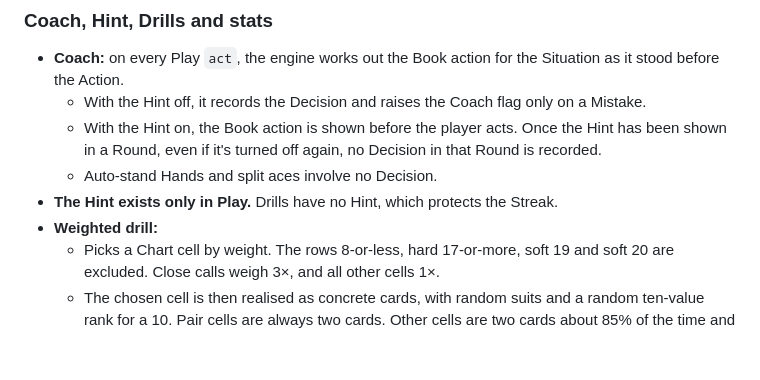
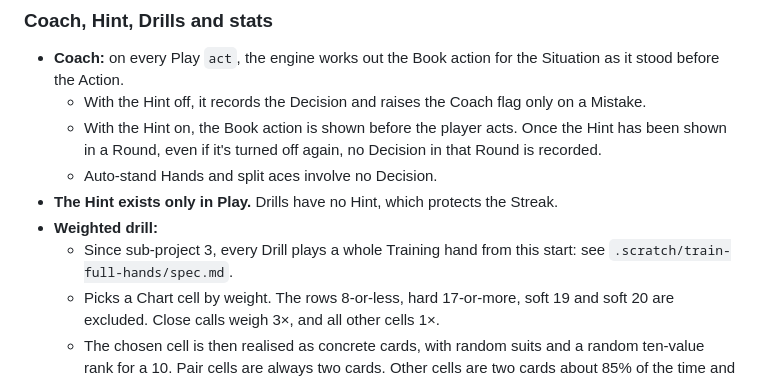
Before and after one commit to zorigtbaatarAst/blackjack-lab, a Markdown page: .scratch/blackjack-lab/spec.md, the part around the change. Drawn GitHub-style; blank space fills up the shorter version.

Commit message:
Docs: Train plays the hand out is done
Co-Authored-By: Claude Opus 5 (1M context) <noreply@anthropic.com>
Claude-Session: https://claude.ai/code/session_01YYXskw4cTjfy9hSp7hhuAF

```diff
--- a/.scratch/blackjack-lab/spec.md
+++ b/.scratch/blackjack-lab/spec.md
@@ -246,6 +246,7 @@ Pairs:
   - Auto-stand Hands and split aces involve no Decision.
 - **The Hint exists only in Play.** Drills have no Hint, which protects the Streak.
 - **Weighted drill:**
+  - Since sub-project 3, every Drill plays a whole Training hand from this start: see `.scratch/train-full-hands/spec.md`.
   - Picks a Chart cell by weight. The rows 8-or-less, hard 17-or-more, soft 19 and soft 20 are excluded. Close calls weigh 3×, and all other cells 1×.
   - The chosen cell is then realised as concrete cards, with random suits and a random ten-value rank for a 10. Pair cells are always two cards. Other cells are two cards about 85% of the time and three or more cards about 15% of the time, when possible. Multi-card Situations never allow Double or Split.
   - A realised Hard or Soft cell is never accidentally a Pair.
```
Also changed, not shown: .scratch/train-full-hands/spec.md (+1 -1 lines).
